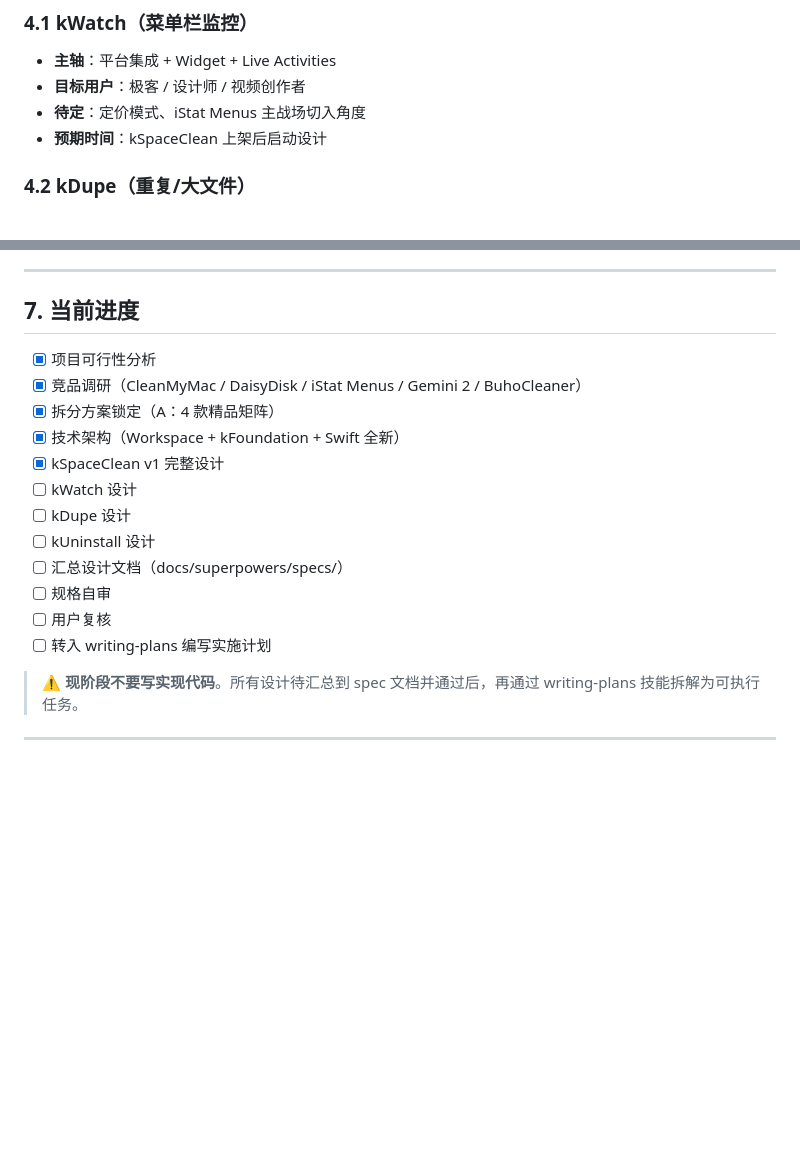
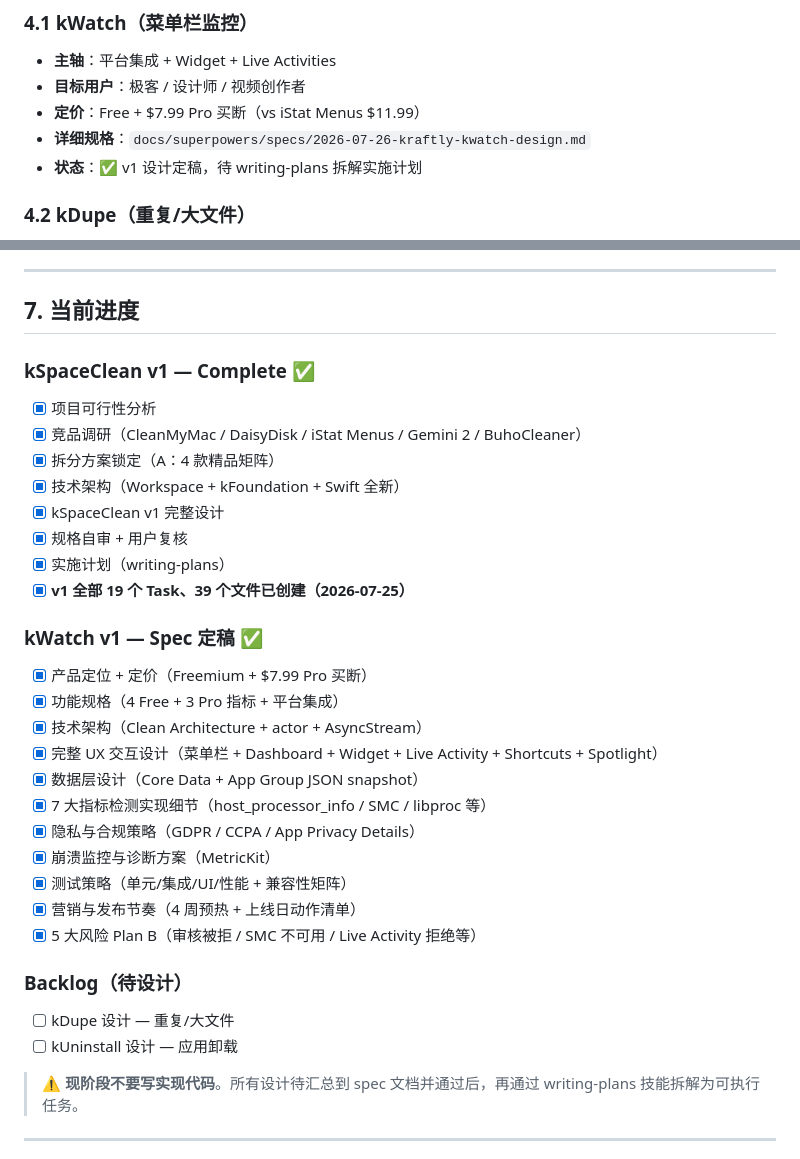
Before and after one commit to bbmjja8123/kSpaceClean, a Markdown page: CLAUDE.md, 2 parts joined by grey strips. Rendered like a GitHub page; blank space fills up the shorter version.

Commit message:
docs(CLAUDE.md): mark kWatch v1 spec as complete
Co-Authored-By: Claude Opus 4.6 <noreply@anthropic.com>

```diff
--- a/CLAUDE.md
+++ b/CLAUDE.md
@@ -181,8 +181,9 @@ kSpaceClean/
 ### 4.1 kWatch（菜单栏监控）
 - **主轴**：平台集成 + Widget + Live Activities
 - **目标用户**：极客 / 设计师 / 视频创作者
-- **待定**：定价模式、iStat Menus 主战场切入角度
-- **预期时间**：kSpaceClean 上架后启动设计
+- **定价**：Free + $7.99 Pro 买断（vs iStat Menus $11.99）
+- **详细规格**：`docs/superpowers/specs/2026-07-26-kraftly-kwatch-design.md`
+- **状态**：✅ v1 设计定稿，待 writing-plans 拆解实施计划
 
 ### 4.2 kDupe（重复/大文件）
 - **主轴**：极客 + AI（开发者场景）
@@ -242,18 +243,32 @@ kSpaceClean/
 
 ## 7. 当前进度
 
+### kSpaceClean v1 — Complete ✅
 - [x] 项目可行性分析
 - [x] 竞品调研（CleanMyMac / DaisyDisk / iStat Menus / Gemini 2 / BuhoCleaner）
 - [x] 拆分方案锁定（A：4 款精品矩阵）
 - [x] 技术架构（Workspace + kFoundation + Swift 全新）
 - [x] kSpaceClean v1 完整设计
-- [ ] kWatch 设计
-- [ ] kDupe 设计
-- [ ] kUninstall 设计
-- [ ] 汇总设计文档（docs/superpowers/specs/）
-- [ ] 规格自审
-- [ ] 用户复核
-- [ ] 转入 writing-plans 编写实施计划
+- [x] 规格自审 + 用户复核
+- [x] 实施计划（writing-plans）
+- [x] **v1 全部 19 个 Task、39 个文件已创建（2026-07-25）**
+
+### kWatch v1 — Spec 定稿 ✅
+- [x] 产品定位 + 定价（Freemium + $7.99 Pro 买断）
+- [x] 功能规格（4 Free + 3 Pro 指标 + 平台集成）
+- [x] 技术架构（Clean Architecture + actor + AsyncStream）
+- [x] 完整 UX 交互设计（菜单栏 + Dashboard + Widget + Live Activity + Shortcuts + Spotlight）
+- [x] 数据层设计（Core Data + App Group JSON snapshot）
+- [x] 7 大指标检测实现细节（host_processor_info / SMC / libproc 等）
+- [x] 隐私与合规策略（GDPR / CCPA / App Privacy Details）
+- [x] 崩溃监控与诊断方案（MetricKit）
+- [x] 测试策略（单元/集成/UI/性能 + 兼容性矩阵）
+- [x] 营销与发布节奏（4 周预热 + 上线日动作清单）
+- [x] 5 大风险 Plan B（审核被拒 / SMC 不可用 / Live Activity 拒绝等）
+
+### Backlog（待设计）
+- [ ] kDupe 设计 — 重复/大文件
+- [ ] kUninstall 设计 — 应用卸载
 
 > ⚠️ **现阶段不要写实现代码**。所有设计待汇总到 spec 文档并通过后，再通过 writing-plans 技能拆解为可执行任务。
 
```
